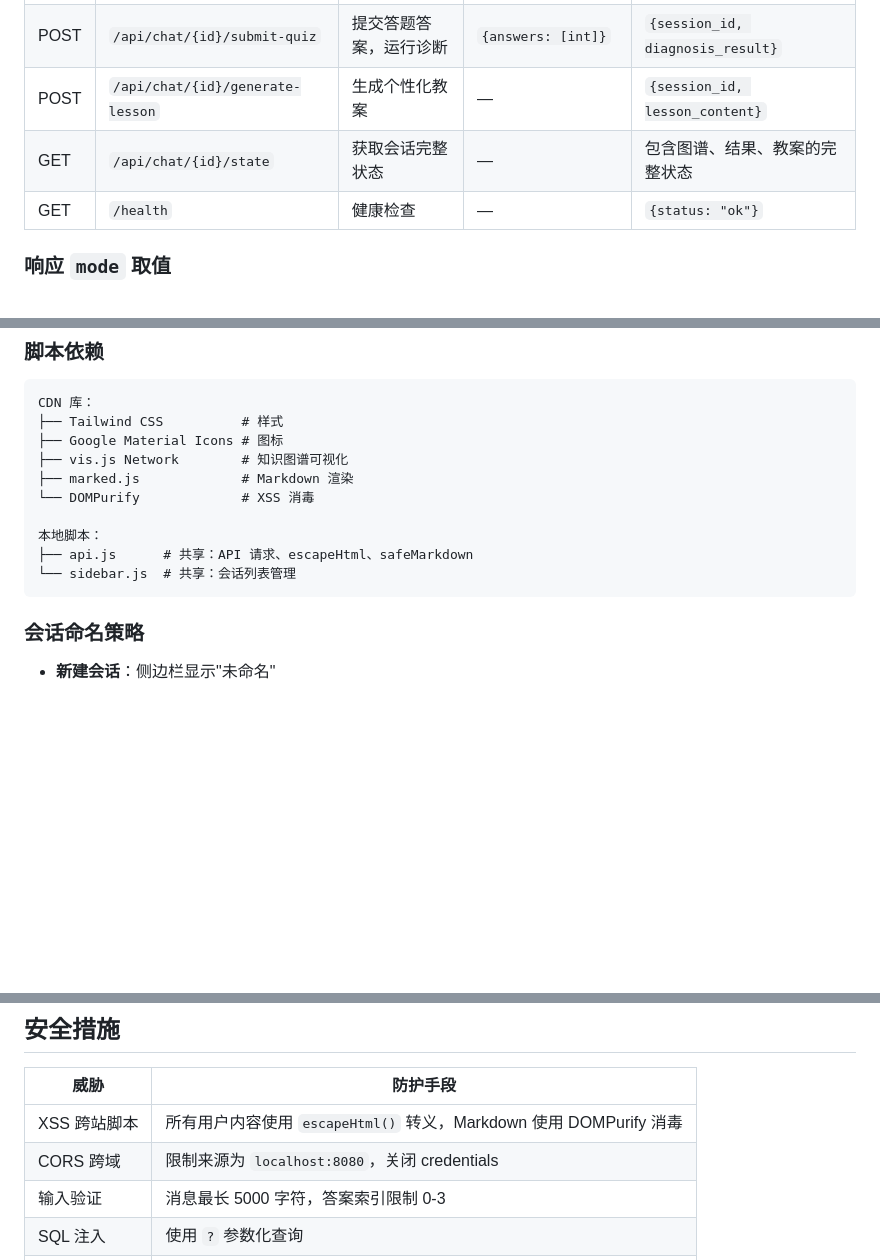
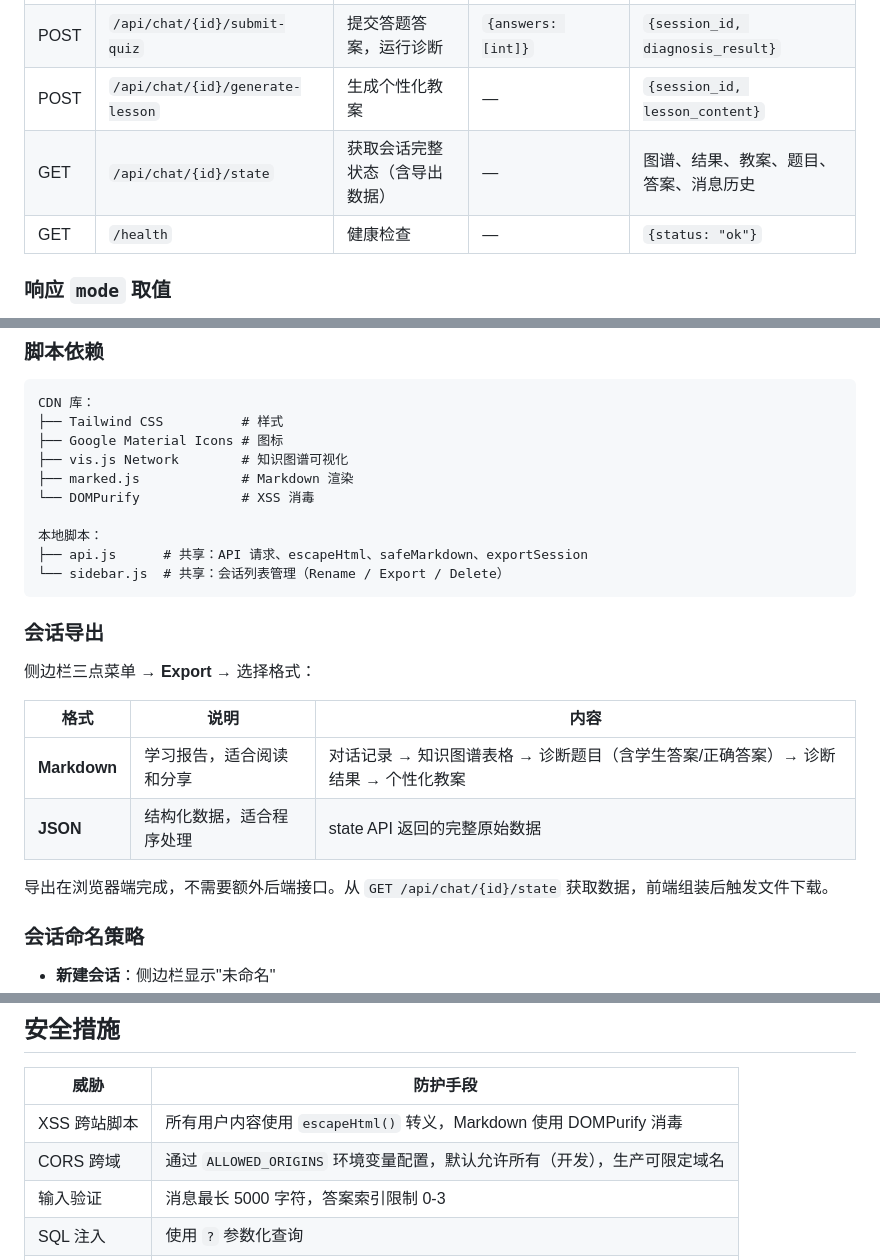
Before and after one commit to ai-for-edu/LearningMAP, a Markdown page: docs/architecture.md, 3 parts joined by grey strips. Rendered like a GitHub page; blank space fills up the shorter version.

Commit message:
docs: update architecture with export feature, CORS config, state API changes
Co-Authored-By: Claude Opus 4.6 (1M context) <noreply@anthropic.com>

````diff
--- a/docs/architecture.md
+++ b/docs/architecture.md
@@ -202,7 +202,7 @@ openail/
 | POST | `/api/chat` | 发送消息，运行状态机 | `{session_id?, message}` | `{session_id, mode, message, data}` |
 | POST | `/api/chat/{id}/submit-quiz` | 提交答题答案，运行诊断 | `{answers: [int]}` | `{session_id, diagnosis_result}` |
 | POST | `/api/chat/{id}/generate-lesson` | 生成个性化教案 | — | `{session_id, lesson_content}` |
-| GET | `/api/chat/{id}/state` | 获取会话完整状态 | — | 包含图谱、结果、教案的完整状态 |
+| GET | `/api/chat/{id}/state` | 获取会话完整状态（含导出数据） | — | 图谱、结果、教案、题目、答案、消息历史 |
 | GET | `/health` | 健康检查 | — | `{status: "ok"}` |
 
 ### 响应 `mode` 取值
@@ -299,9 +299,20 @@ CDN 库：
 └── DOMPurify             # XSS 消毒
 
 本地脚本：
-├── api.js      # 共享：API 请求、escapeHtml、safeMarkdown
-└── sidebar.js  # 共享：会话列表管理
+├── api.js      # 共享：API 请求、escapeHtml、safeMarkdown、exportSession
+└── sidebar.js  # 共享：会话列表管理（Rename / Export / Delete）
 ```
+
+### 会话导出
+
+侧边栏三点菜单 → **Export** → 选择格式：
+
+| 格式 | 说明 | 内容 |
+|------|------|------|
+| **Markdown** | 学习报告，适合阅读和分享 | 对话记录 → 知识图谱表格 → 诊断题目（含学生答案/正确答案）→ 诊断结果 → 个性化教案 |
+| **JSON** | 结构化数据，适合程序处理 | state API 返回的完整原始数据 |
+
+导出在浏览器端完成，不需要额外后端接口。从 `GET /api/chat/{id}/state` 获取数据，前端组装后触发文件下载。
 
 ### 会话命名策略
 
@@ -317,7 +328,7 @@ CDN 库：
 | 威胁 | 防护手段 |
 |------|---------|
 | XSS 跨站脚本 | 所有用户内容使用 `escapeHtml()` 转义，Markdown 使用 DOMPurify 消毒 |
-| CORS 跨域 | 限制来源为 `localhost:8080`，关闭 credentials |
+| CORS 跨域 | 通过 `ALLOWED_ORIGINS` 环境变量配置，默认允许所有（开发），生产可限定域名 |
 | 输入验证 | 消息最长 5000 字符，答案索引限制 0-3 |
 | SQL 注入 | 使用 `?` 参数化查询 |
 | 阻塞 I/O | LLM 调用通过 `asyncio.to_thread` 异步化 |
````
Also changed, not shown: other parts of docs/architecture.md (+1 -0 lines).
